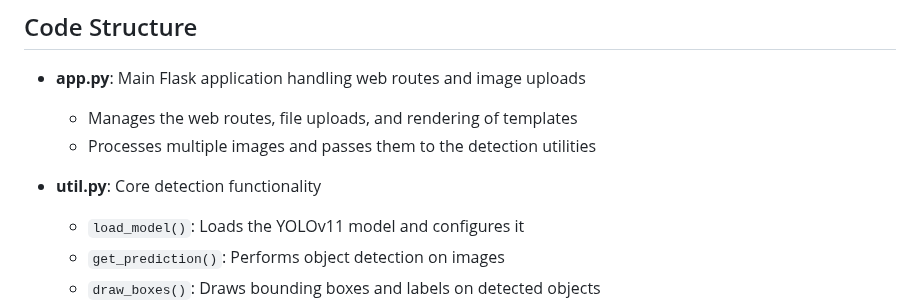
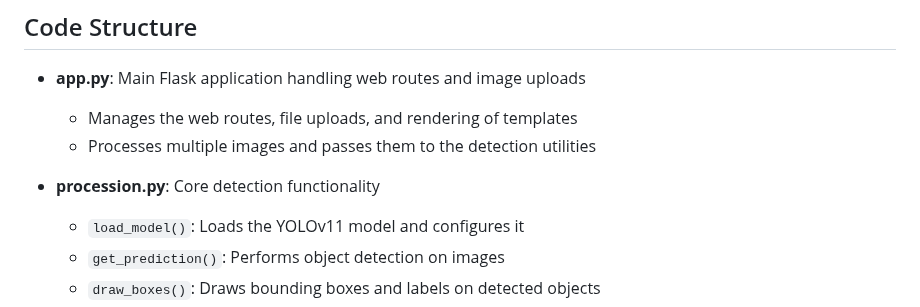
Before and after one commit to Huygraf/Object-Detection, a Markdown page: README.md, the part around the change. Drawn GitHub-style.

```diff
--- a/README.md
+++ b/README.md
@@ -89,7 +89,7 @@ If you prefer to install dependencies manually:
   - Manages the web routes, file uploads, and rendering of templates
   - Processes multiple images and passes them to the detection utilities
 
-- **util.py**: Core detection functionality
+- **procession.py**: Core detection functionality
   - `load_model()`: Loads the YOLOv11 model and configures it
   - `get_prediction()`: Performs object detection on images
   - `draw_boxes()`: Draws bounding boxes and labels on detected objects
```
